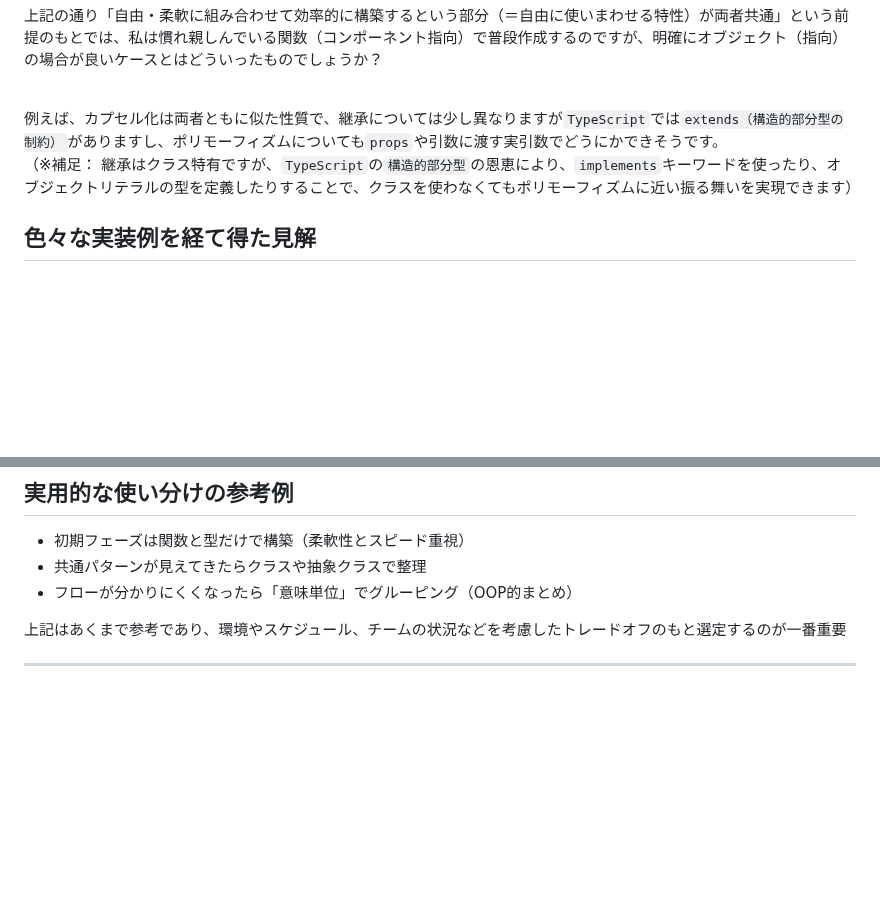
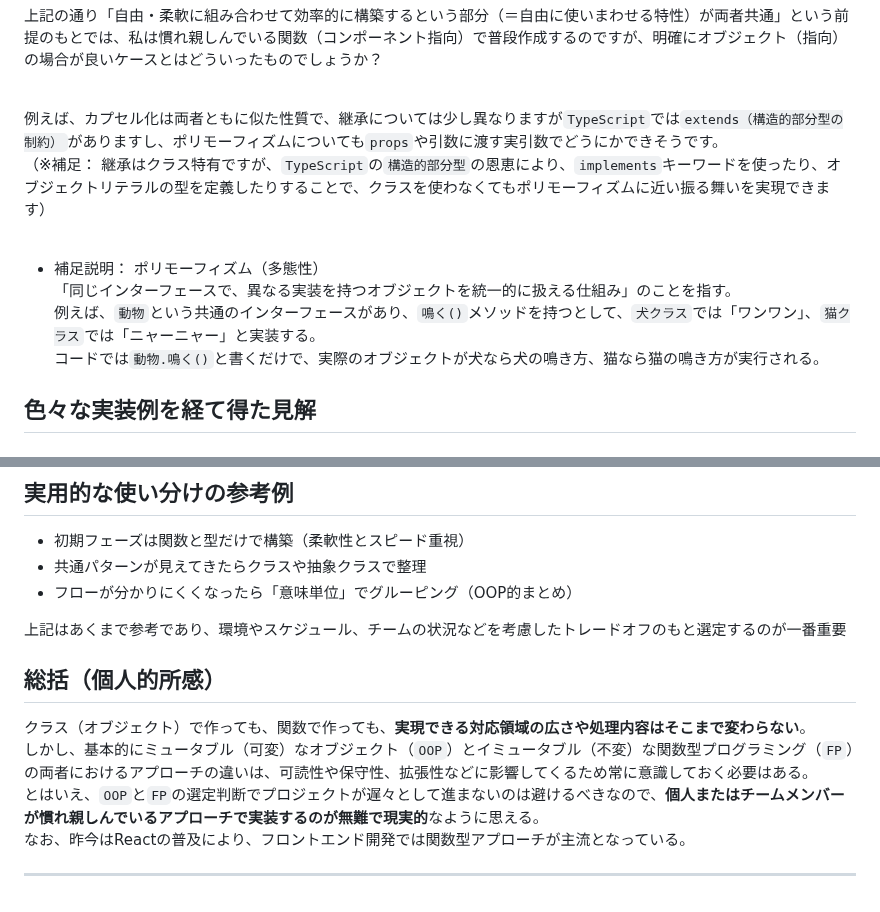
Before and after one commit to Benjuwan/MyLibs, a Markdown page: others/fp-vs-oop.md, 2 parts joined by grey strips. Rendered like a GitHub page; blank space fills up the shorter version.

Commit message:
fix: github関連のドキュメントとオブジェクト指向・関数型プログラミングに関するドキュメントの編集・修正.

```diff
--- a/others/fp-vs-oop.md
+++ b/others/fp-vs-oop.md
@@ -14,7 +14,12 @@ AIと協業する中で、彼らにタスクを依頼する際の**実装アプ
 上記の通り「自由・柔軟に組み合わせて効率的に構築するという部分（＝自由に使いまわせる特性）が両者共通」という前提のもとでは、私は慣れ親しんでいる関数（コンポーネント指向）で普段作成するのですが、明確にオブジェクト（指向）の場合が良いケースとはどういったものでしょうか？<br><br>
 
 例えば、カプセル化は両者ともに似た性質で、継承については少し異なりますが`TypeScript`では`extends（構造的部分型の制約）`がありますし、ポリモーフィズムについても`props`や引数に渡す実引数でどうにかできそうです。<br>
-（※補足： 継承はクラス特有ですが、`TypeScript`の`構造的部分型`の恩恵により、`implements`キーワードを使ったり、オブジェクトリテラルの型を定義したりすることで、クラスを使わなくてもポリモーフィズムに近い振る舞いを実現できます）
+（※補足： 継承はクラス特有ですが、`TypeScript`の`構造的部分型`の恩恵により、`implements`キーワードを使ったり、オブジェクトリテラルの型を定義したりすることで、クラスを使わなくてもポリモーフィズムに近い振る舞いを実現できます）<br><br>
+
+- 補足説明： ポリモーフィズム（多態性）<br>
+「同じインターフェースで、異なる実装を持つオブジェクトを統一的に扱える仕組み」のことを指す。<br>
+例えば、`動物`という共通のインターフェースがあり、`鳴く()`メソッドを持つとして、`犬クラス`では「ワンワン」、`猫クラス`では「ニャーニャー」と実装する。<br>
+コードでは`動物.鳴く()`と書くだけで、実際のオブジェクトが犬なら犬の鳴き方、猫なら猫の鳴き方が実行される。
 
 ## 色々な実装例を経て得た見解
 ### 色々な実装例
@@ -123,4 +128,10 @@ class PremiumUser extends User {
 
 上記はあくまで参考であり、環境やスケジュール、チームの状況などを考慮したトレードオフのもと選定するのが一番重要
 
+## 総括（個人的所感）
+クラス（オブジェクト）で作っても、関数で作っても、**実現できる対応領域の広さや処理内容はそこまで変わらない**。<br>
+しかし、基本的にミュータブル（可変）なオブジェクト（`OOP`）とイミュータブル（不変）な関数型プログラミング（`FP`）の両者におけるアプローチの違いは、可読性や保守性、拡張性などに影響してくるため常に意識しておく必要はある。<br>
+とはいえ、`OOP`と`FP`の選定判断でプロジェクトが遅々として進まないのは避けるべきなので、**個人またはチームメンバーが慣れ親しんでいるアプローチで実装するのが無難で現実的**なように思える。<br>
+なお、昨今はReactの普及により、フロントエンド開発では関数型アプローチが主流となっている。
+
 ---
```
Also changed, not shown: others/git-memo.md (+1 -1 lines).
